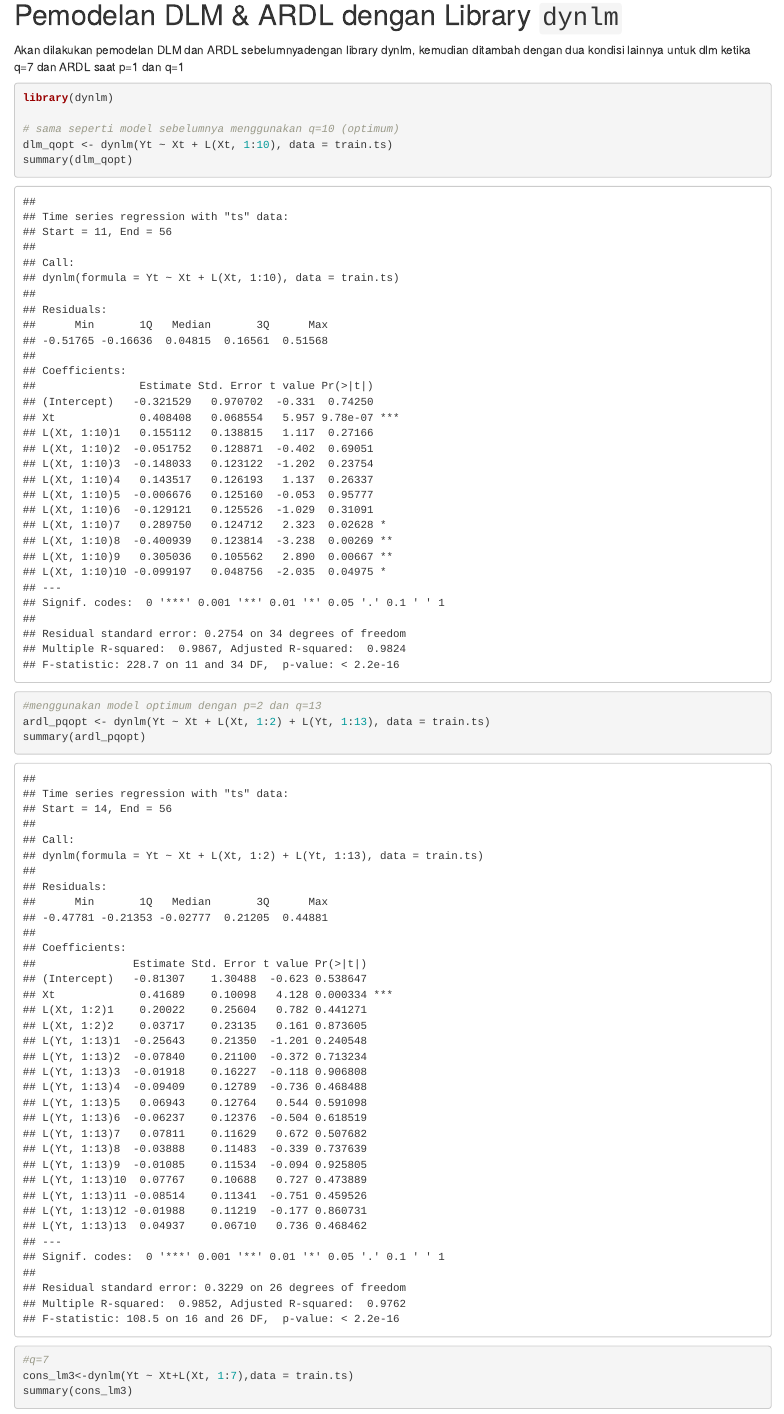
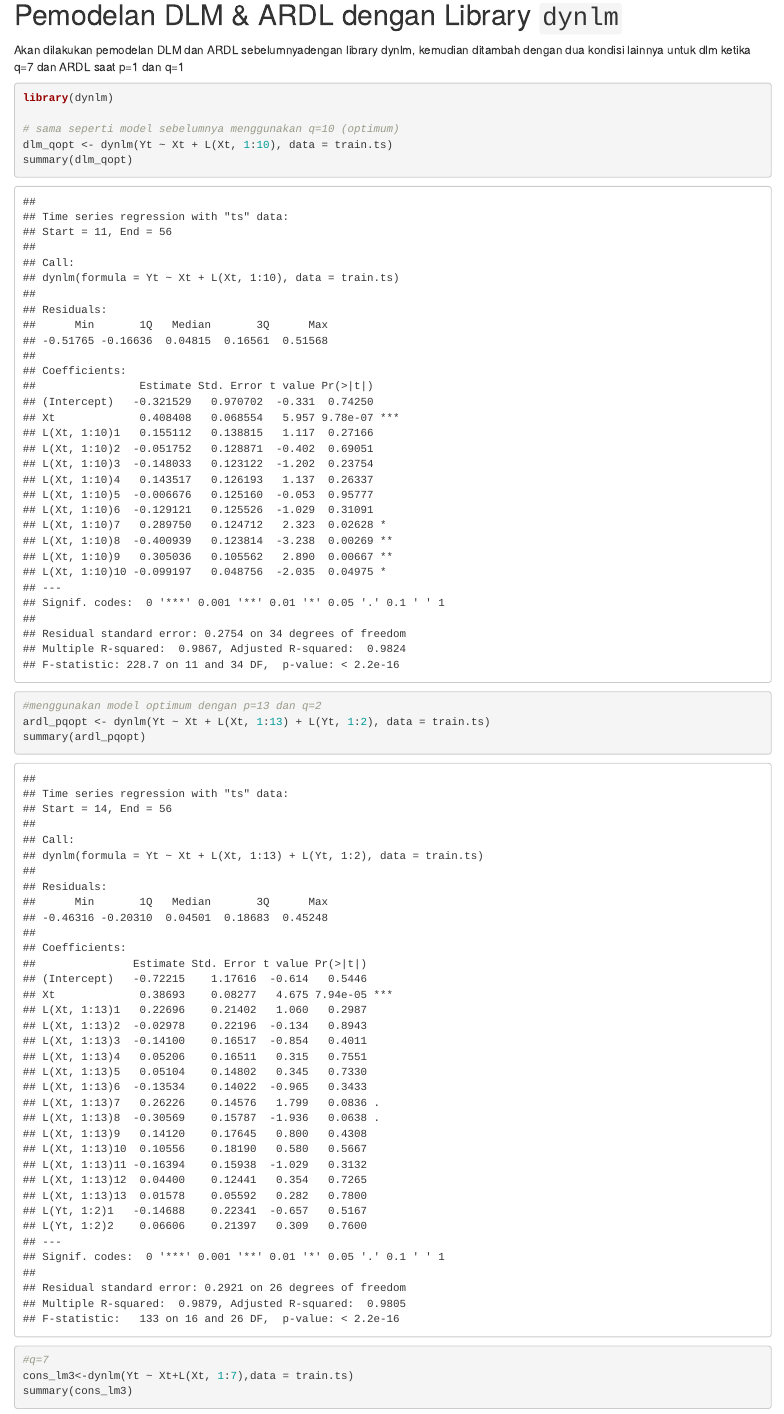
Before and after one commit to QINDYNAURA/MPDW, an R Markdown document (pertemuan 3/Tugas 3_QindyNaura_G1401231035.Rmd): the page in a window 1100 px wide, from 1220 px down. Rendered offline with R 4.5, knitr and Pandoc, with nearby package versions; some code elsewhere in the file could not run offline.

Commit message:
update tgs ke 3

```diff
--- a/pertemuan 3/Tugas 3_QindyNaura_G1401231035.Rmd
+++ b/pertemuan 3/Tugas 3_QindyNaura_G1401231035.Rmd
@@ -324,8 +324,8 @@ library(dynlm)
 dlm_qopt <- dynlm(Yt ~ Xt + L(Xt, 1:10), data = train.ts)
 summary(dlm_qopt)
 
-#menggunakan model optimum dengan p=2 dan q=13
-ardl_pqopt <- dynlm(Yt ~ Xt + L(Xt, 1:2) + L(Yt, 1:13), data = train.ts)
+#menggunakan model optimum dengan p=13 dan q=2
+ardl_pqopt <- dynlm(Yt ~ Xt + L(Xt, 1:13) + L(Yt, 1:2), data = train.ts)
 summary(ardl_pqopt)
 
 #q=7
```
